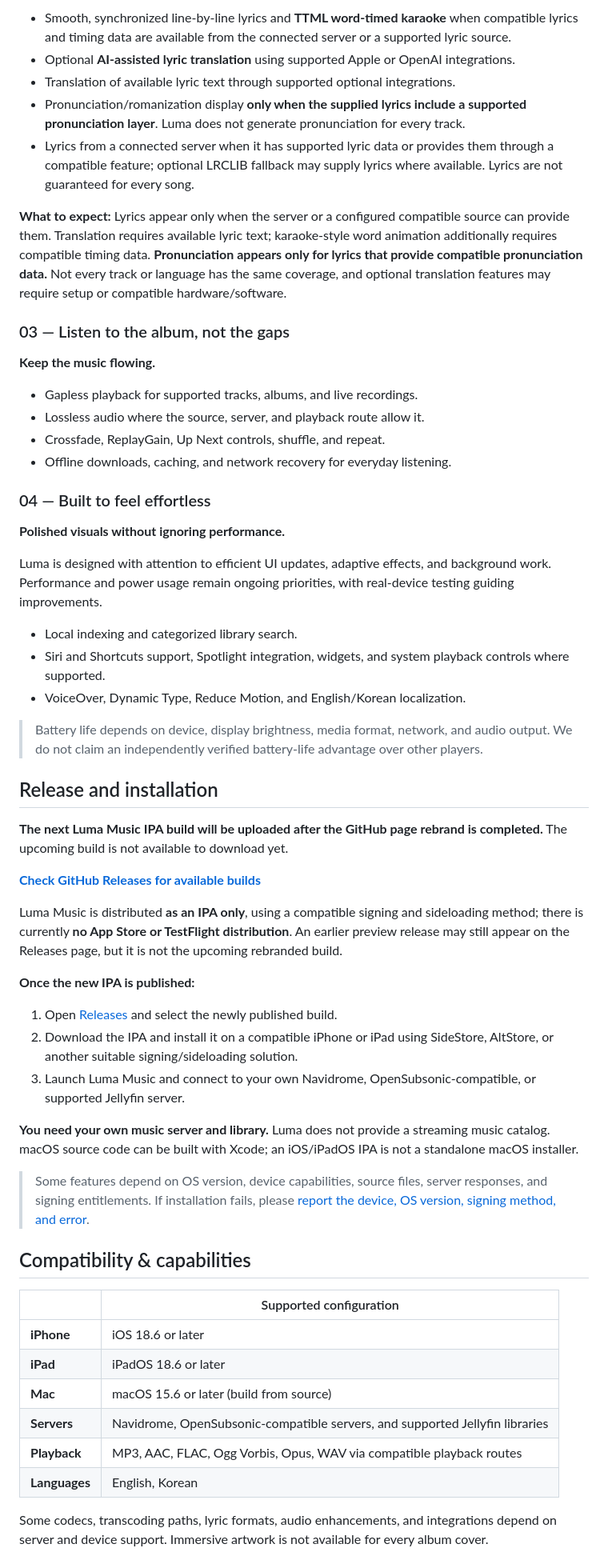
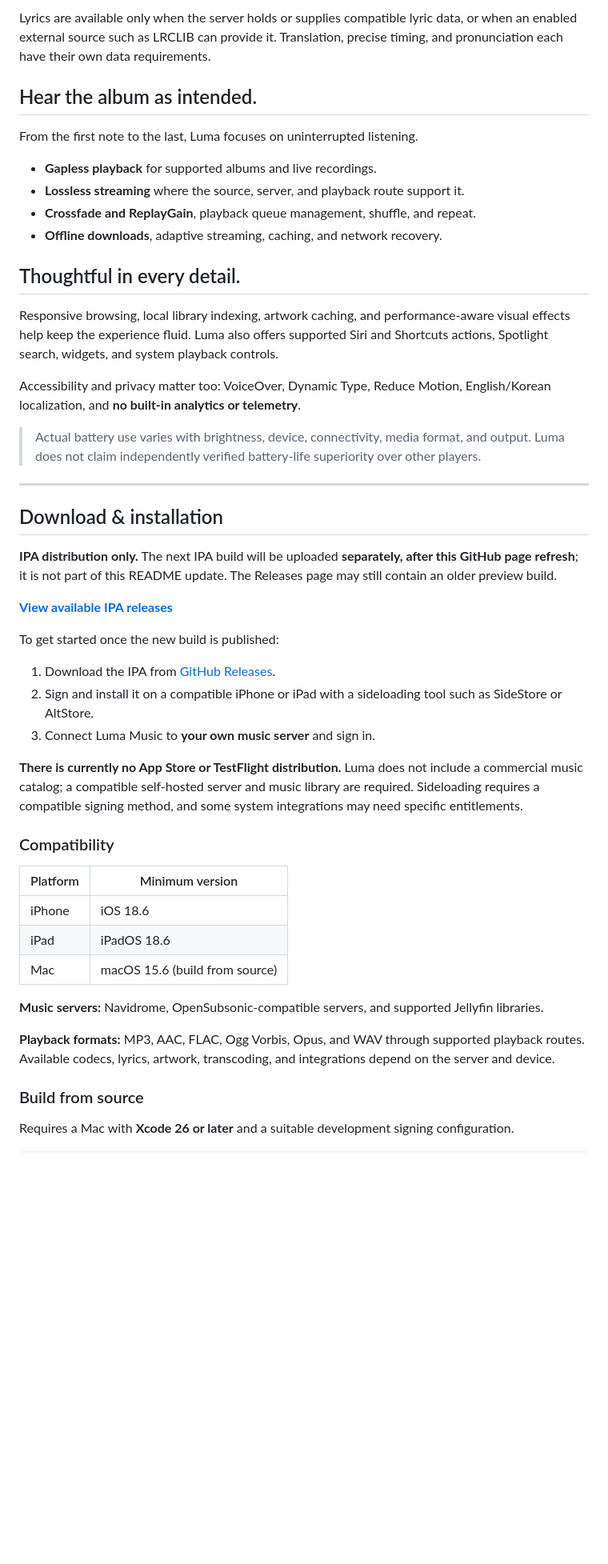
Before and after one commit to GimGyumin/Luma-Music, a Markdown page: README.md, the part around one of its changes. Shown at 80% size. GitHub-like rendering; blank space fills up the shorter version.

```diff
--- a/README.md
+++ b/README.md
@@ -51,61 +49,52 @@ Luma Music brings the polish of a native Apple music app to **your own self-host
 
-- Smooth, synchronized line-by-line lyrics and **TTML word-timed karaoke** when compatible lyrics and timing data are available from the connected server or a supported lyric source.
-- Optional **AI-assisted lyric translation** using supported Apple or OpenAI integrations.
-- Translation of available lyric text through supported optional integrations.
-- Pronunciation/romanization display **only when the supplied lyrics include a supported pronunciation layer**. Luma does not generate pronunciation for every track.
-- Lyrics from a connected server when it has supported lyric data or provides them through a compatible feature; optional LRCLIB fallback may supply lyrics where available. Lyrics are not guaranteed for every song.
+Lyrics are available only when the server holds or supplies compatible lyric data, or when an enabled external source such as LRCLIB can provide it. Translation, precise timing, and pronunciation each have their own data requirements.
 
-**What to expect:** Lyrics appear only when the server or a configured compatible source can provide them. Translation requires available lyric text; karaoke-style word animation additionally requires compatible timing data. **Pronunciation appears only for lyrics that provide compatible pronunciation data.** Not every track or language has the same coverage, and optional translation features may require setup or compatible hardware/software.
+## Hear the album as intended.
 
-### 03 — Listen to the album, not the gaps
+From the first note to the last, Luma focuses on uninterrupted listening.
 
-**Keep the music flowing.**
+- **Gapless playback** for supported albums and live recordings.
+- **Lossless streaming** where the source, server, and playback route support it.
+- **Crossfade and ReplayGain**, playback queue management, shuffle, and repeat.
+- **Offline downloads**, adaptive streaming, caching, and network recovery.
 
-- Gapless playback for supported tracks, albums, and live recordings.
-- Lossless audio where the source, server, and playback route allow it.
-- Crossfade, ReplayGain, Up Next controls, shuffle, and repeat.
-- Offline downloads, caching, and network recovery for everyday listening.
+## Thoughtful in every detail.
 
-### 04 — Built to feel effortless
+Responsive browsing, local library indexing, artwork caching, and performance-aware visual effects help keep the experience fluid. Luma also offers supported Siri and Shortcuts actions, Spotlight search, widgets, and system playback controls.
 
-**Polished visuals without ignoring performance.**
+Accessibility and privacy matter too: VoiceOver, Dynamic Type, Reduce Motion, English/Korean localization, and **no built-in analytics or telemetry**.
 
-Luma is designed with attention to efficient UI updates, adaptive effects, and background work. Performance and power usage remain ongoing priorities, with real-device testing guiding improvements.
+> Actual battery use varies with brightness, device, connectivity, media format, and output. Luma does not claim independently verified battery-life superiority over other players.
 
-- Local indexing and categorized library search.
-- Siri and Shortcuts support, Spotlight integration, widgets, and system playback controls where supported.
-- VoiceOver, Dynamic Type, Reduce Motion, and English/Korean localization.
+---
 
-> Battery life depends on device, display brightness, media format, network, and audio output. We do not claim an independently verified battery-life advantage over other players.
+## Download & installation
 
-## Release and installation
+**IPA distribution only.** The next IPA build will be uploaded **separately, after this GitHub page refresh**; it is not part of this README update. The Releases page may still contain an older preview build.
 
-**The next Luma Music IPA build will be uploaded after the GitHub page rebrand is completed.** The upcoming build is not available to download yet.
+**[View available IPA releases](https://github.com/GimGyumin/Luma-Music/releases)**
 
-**[Check GitHub Releases for available builds](https://github.com/GimGyumin/Luma-Music/releases)**
+To get started once the new build is published:
 
-Luma Music is distributed **as an IPA only**, using a compatible signing and sideloading method; there is currently **no App Store or TestFlight distribution**. An earlier preview release may still appear on the Releases page, but it is not the upcoming rebranded build.
+1. Download the IPA from [GitHub Releases](https://github.com/GimGyumin/Luma-Music/releases).
+2. Sign and install it on a compatible iPhone or iPad with a sideloading tool such as SideStore or AltStore.
+3. Connect Luma Music to **your own music server** and sign in.
 
-**Once the new IPA is published:**
+**There is currently no App Store or TestFlight distribution.** Luma does not include a commercial music catalog; a compatible self-hosted server and music library are required. Sideloading requires a compatible signing method, and some system integrations may need specific entitlements.
 
-1. Open [Releases](https://github.com/GimGyumin/Luma-Music/releases) and select the newly published build.
-2. Download the IPA and install it on a compatible iPhone or iPad using SideStore, AltStore, or another suitable signing/sideloading solution.
-3. Launch Luma Music and connect to your own Navidrome, OpenSubsonic-compatible, or supported Jellyfin server.
+### Compatibility
 
-**You need your own music server and library.** Luma does not provide a streaming music catalog. macOS source code can be built with Xcode; an iOS/iPadOS IPA is not a standalone macOS installer.
+| Platform | Minimum version |
+| --- | --- |
+| iPhone | iOS 18.6 |
+| iPad | iPadOS 18.6 |
+| Mac | macOS 15.6 (build from source) |
 
-> Some features depend on OS version, device capabilities, source files, server responses, and signing entitlements. If installation fails, please [report the device, OS version, signing method, and error](https://github.com/GimGyumin/Luma-Music/issues).
+**Music servers:** Navidrome, OpenSubsonic-compatible servers, and supported Jellyfin libraries.
 
-## Compatibility & capabilities
+**Playback formats:** MP3, AAC, FLAC, Ogg Vorbis, Opus, and WAV through supported playback routes. Available codecs, lyrics, artwork, transcoding, and integrations depend on the server and device.
 
-| | Supported configuration |
-| --- | --- |
-| **iPhone** | iOS 18.6 or later |
-| **iPad** | iPadOS 18.6 or later |
-| **Mac** | macOS 15.6 or later (build from source) |
-| **Servers** | Navidrome, OpenSubsonic-compatible servers, and supported Jellyfin libraries |
-| **Playback** | MP3, AAC, FLAC, Ogg Vorbis, Opus, WAV via compatible playback routes |
-| **Languages** | English, Korean |
+### Build from source
 
-Some codecs, transcoding paths, lyric formats, audio enhancements, and integrations depend on server and device support. Immersive artwork is not available for every album cover.
+Requires a Mac with **Xcode 26 or later** and a suitable development signing configuration.
 
```
Also changed, not shown: other parts of README.md (+41 -45 lines), assets/screenshots/album-page.jpg, assets/screenshots/lock-screen.jpg.
